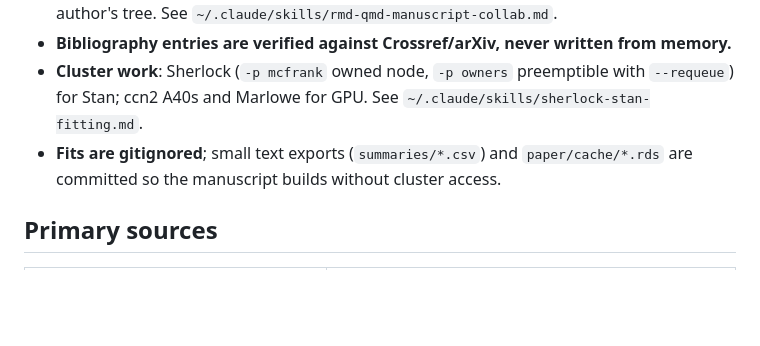
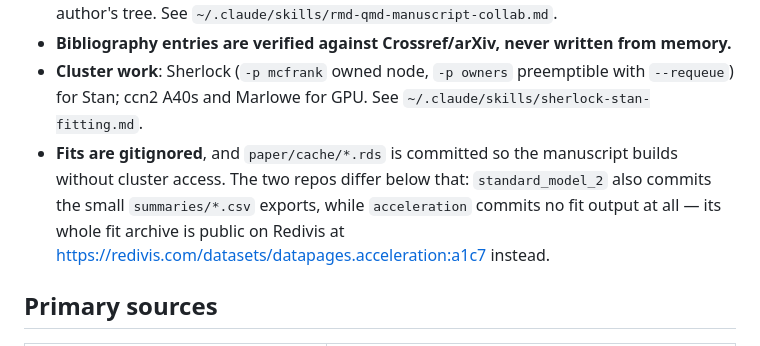
Before and after one commit to mcfrank/acceleration, a Markdown page: journal/STANDARD_MODEL_CONTEXT.md, the part around the change. Rendered like a GitHub page; blank space fills up the shorter version.

Commit message:
journal: note that acceleration commits no fit output, archiving on Redivis instead
Co-Authored-By: Claude Opus 5 <noreply@anthropic.com>

```diff
--- a/journal/STANDARD_MODEL_CONTEXT.md
+++ b/journal/STANDARD_MODEL_CONTEXT.md
@@ -107,8 +107,11 @@ see the header of each log for which repo is authoritative for new entries.
 - **Cluster work**: Sherlock (`-p mcfrank` owned node, `-p owners` preemptible with
   `--requeue`) for Stan; ccn2 A40s and Marlowe for GPU. See
   `~/.claude/skills/sherlock-stan-fitting.md`.
-- **Fits are gitignored**; small text exports (`summaries/*.csv`) and `paper/cache/*.rds`
-  are committed so the manuscript builds without cluster access.
+- **Fits are gitignored**, and `paper/cache/*.rds` is committed so the manuscript builds
+  without cluster access. The two repos differ below that: `standard_model_2` also commits
+  the small `summaries/*.csv` exports, while `acceleration` commits no fit output at all —
+  its whole fit archive is public on Redivis at
+  <https://redivis.com/datasets/datapages.acceleration:a1c7> instead.
 
 ## Primary sources
 
```
